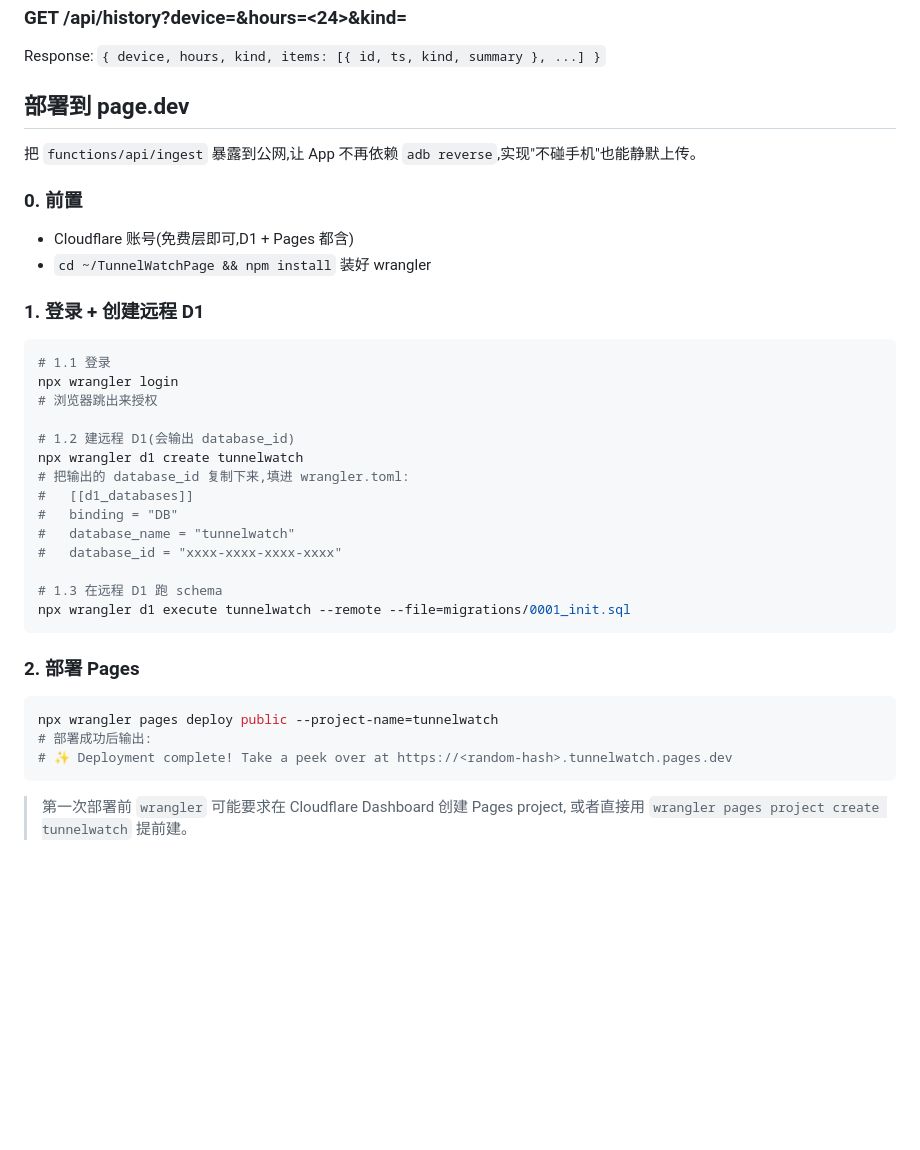
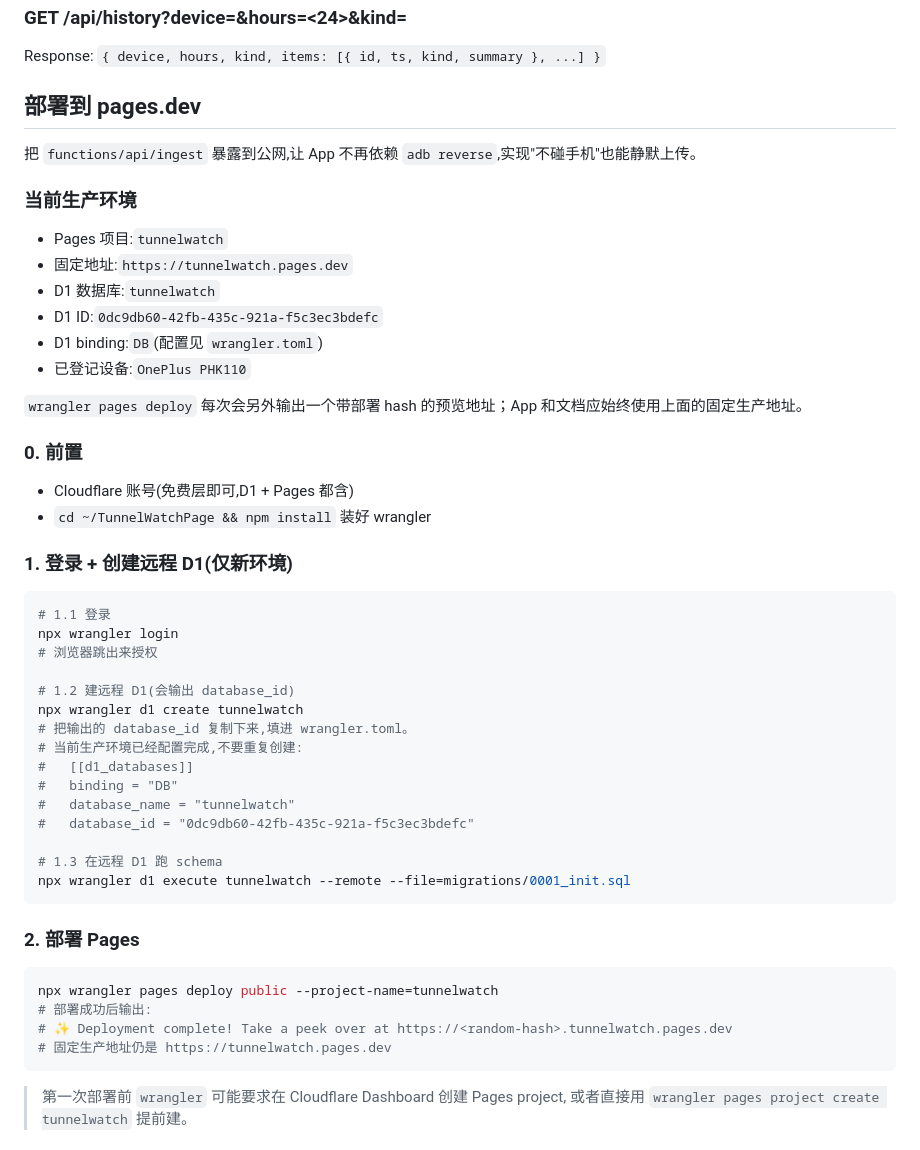
Before and after one commit to techfanseric/TunnelWatchPage, a Markdown page: README.md, the part around one of its changes. Rendered like a GitHub page; blank space fills up the shorter version.

````diff
--- a/README.md
+++ b/README.md
@@ -128,16 +129,27 @@ Response: `{ id, device, deviceName, kind, ts, summary, payload }`
 
 Response: `{ device, hours, kind, items: [{ id, ts, kind, summary }, ...] }`
 
-## 部署到 page.dev
+## 部署到 pages.dev
 
 把 `functions/api/ingest` 暴露到公网,让 App 不再依赖 `adb reverse`,实现"不碰手机"也能静默上传。
+
+### 当前生产环境
+
+- Pages 项目:`tunnelwatch`
+- 固定地址:`https://tunnelwatch.pages.dev`
+- D1 数据库:`tunnelwatch`
+- D1 ID:`0dc9db60-42fb-435c-921a-f5c3ec3bdefc`
+- D1 binding:`DB`(配置见 `wrangler.toml`)
+- 已登记设备:`OnePlus PHK110`
+
+`wrangler pages deploy` 每次会另外输出一个带部署 hash 的预览地址；App 和文档应始终使用上面的固定生产地址。
 
 ### 0. 前置
 
 - Cloudflare 账号(免费层即可,D1 + Pages 都含)
 - `cd ~/TunnelWatchPage && npm install` 装好 wrangler
 
-### 1. 登录 + 创建远程 D1
+### 1. 登录 + 创建远程 D1(仅新环境)
 
 ```bash
 # 1.1 登录
@@ -146,11 +158,12 @@ npx wrangler login
 
 # 1.2 建远程 D1(会输出 database_id)
 npx wrangler d1 create tunnelwatch
-# 把输出的 database_id 复制下来,填进 wrangler.toml:
+# 把输出的 database_id 复制下来,填进 wrangler.toml。
+# 当前生产环境已经配置完成,不要重复创建:
 #   [[d1_databases]]
 #   binding = "DB"
 #   database_name = "tunnelwatch"
-#   database_id = "xxxx-xxxx-xxxx-xxxx"
+#   database_id = "0dc9db60-42fb-435c-921a-f5c3ec3bdefc"
 
 # 1.3 在远程 D1 跑 schema
 npx wrangler d1 execute tunnelwatch --remote --file=migrations/0001_init.sql
@@ -162,6 +175,7 @@ npx wrangler d1 execute tunnelwatch --remote --file=migrations/0001_init.sql
 npx wrangler pages deploy public --project-name=tunnelwatch
 # 部署成功后输出:
 # ✨ Deployment complete! Take a peek over at https://<random-hash>.tunnelwatch.pages.dev
+# 固定生产地址仍是 https://tunnelwatch.pages.dev
 ```
 
 > 第一次部署前 `wrangler` 可能要求在 Cloudflare Dashboard 创建 Pages project,
````
Also changed, not shown: other parts of README.md (+35 -13 lines).
